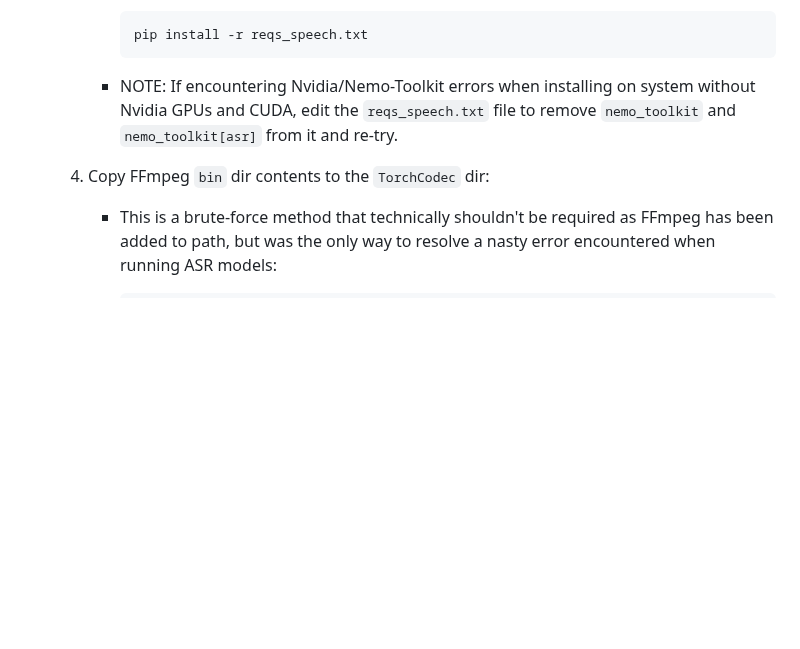
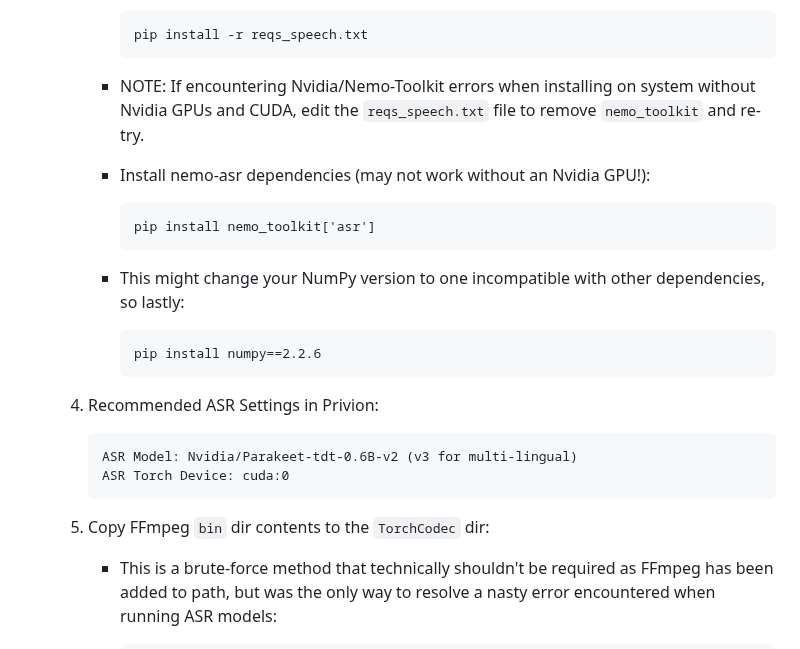
Before and after one commit to abgulati/Privion, a Markdown page: README.md, the part around the change. GitHub-like rendering; blank space fills up the shorter version.

Commit message:
Further Detailing ASR Setup

````diff
--- a/README.md
+++ b/README.md
@@ -453,9 +453,25 @@ Privion is a versatile AI application focused on privacy and offline inferencing
             pip install -r reqs_speech.txt
             ```
 
-        - NOTE: If encountering Nvidia/Nemo-Toolkit errors when installing on system without Nvidia GPUs and CUDA, edit the `reqs_speech.txt` file to remove `nemo_toolkit` and `nemo_toolkit[asr]` from it and re-try.
+        - NOTE: If encountering Nvidia/Nemo-Toolkit errors when installing on system without Nvidia GPUs and CUDA, edit the `reqs_speech.txt` file to remove `nemo_toolkit` and re-try.
 
-    4. Copy FFmpeg `bin` dir contents to the `TorchCodec` dir:
+        - Install nemo-asr dependencies (may not work without an Nvidia GPU!):
+            ```
+            pip install nemo_toolkit['asr']
+            ```
+
+        - This might change your NumPy version to one incompatible with other dependencies, so lastly:
+            ```
+            pip install numpy==2.2.6
+            ```
+
+    4. Recommended ASR Settings in Privion:
+        ```
+        ASR Model: Nvidia/Parakeet-tdt-0.6B-v2 (v3 for multi-lingual)
+        ASR Torch Device: cuda:0
+        ```
+
+    5. Copy FFmpeg `bin` dir contents to the `TorchCodec` dir:
 
         - This is a brute-force method that technically shouldn't be required as FFmpeg has been added to path, but was the only way to resolve a nasty error encountered when running ASR models:
             ```
````
